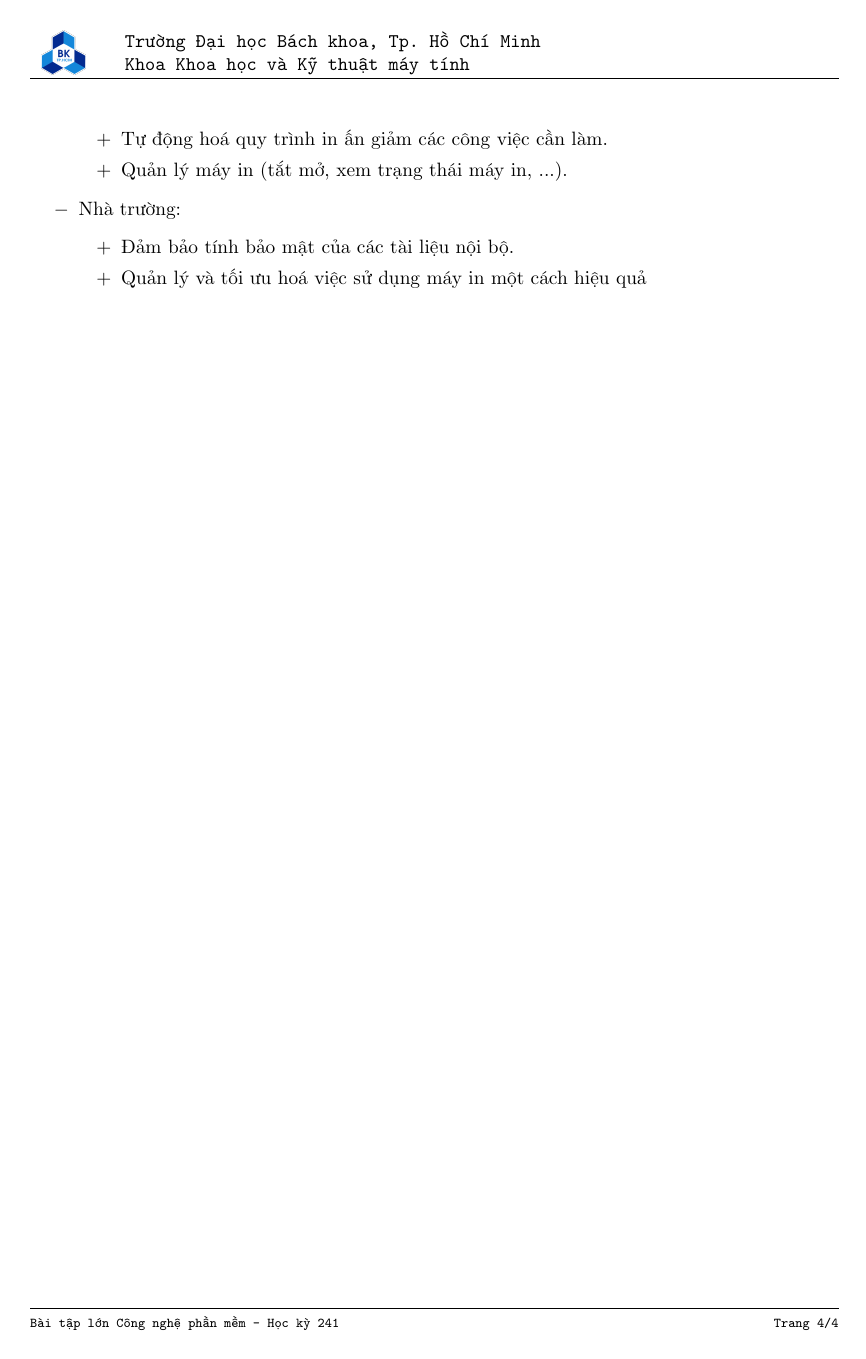
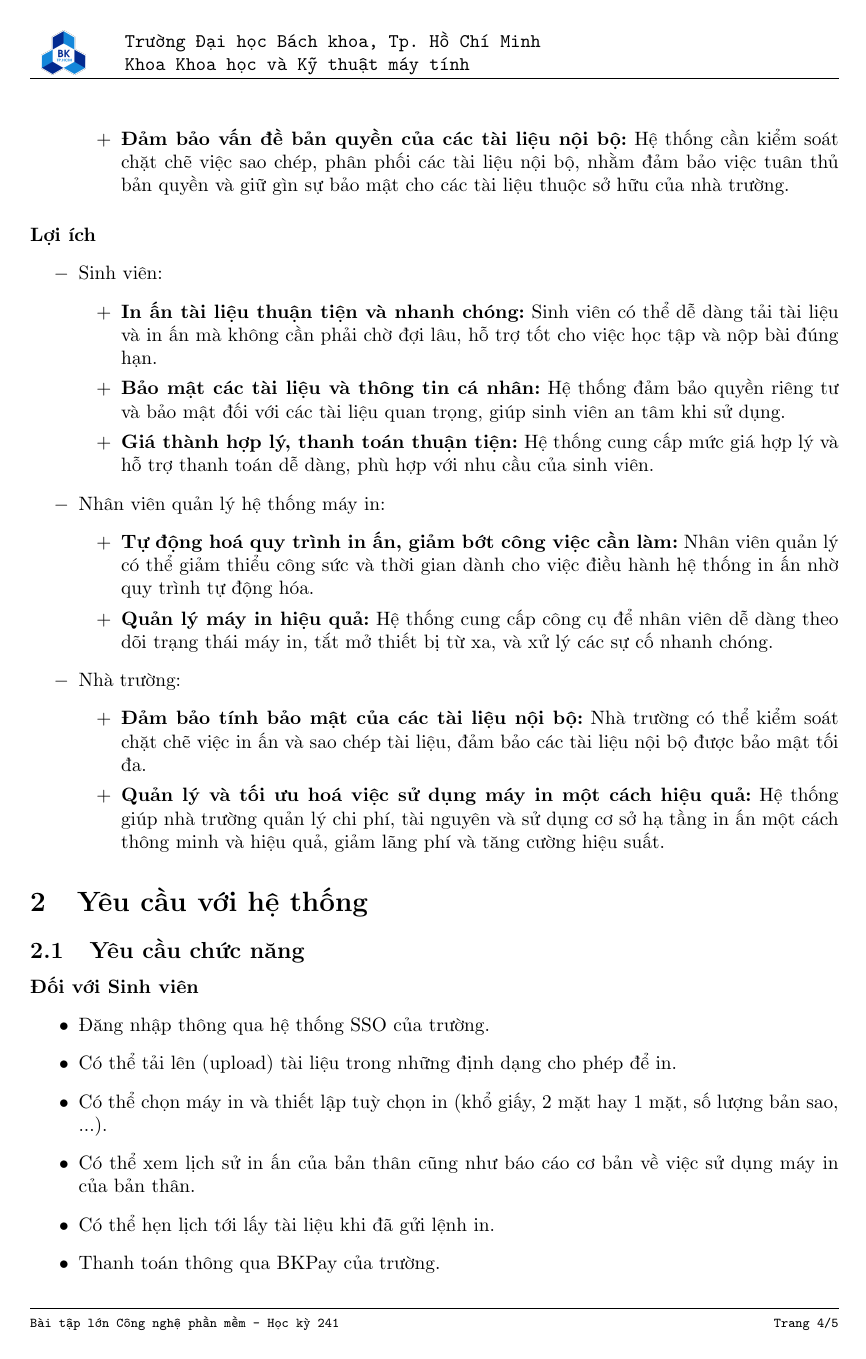
Before and after one commit to dinhduc0794/BTL_CNPM_student-smart-printing-service, a LaTeX document (report/main.tex): page 5 of 5 before the commit and page 5 of 6 after it. The pictures show the PDF file report/cnpm241.pdf that the author committed with the source.

Commit message:
Update report task 1.1 and 1.2

```diff
--- a/report/main.tex
+++ b/report/main.tex
@@ -199 +198,2 @@ Các bên liên quan: sinh viên, nhân viên quản lý hệ thống máy in (S
-Nhu cầu:
+\paragraph*{Các bên liên quan:}
+\begin{itemize}
@@ -199,0 +203,5 @@ Nhu cầu:
+\end{itemize}
+\paragraph*{Nhu cầu}
+\begin{itemize}
+    \item[$-$] Sinh viên cần một hệ thống in ấn đáp ứng các nhu cầu sau:
+    \begin{itemize}
@@ -200,38 +211,49 @@ Nhu cầu:
+    \end{itemize}
+    \item[$-$] Nhà trường:
+    \begin{itemize}
+        \item[$+$] \textbf{Tối ưu hóa việc sử dụng cơ sở hạ tầng in ấn:} Đảm bảo hệ thống in ấn hoạt động hiệu quả, tối ưu hóa việc sử dụng thiết bị và tài nguyên như giấy, mực in, từ đó giảm thiểu lãng phí và chi phí vận hành.
+        \item[$+$] \textbf{Theo dõi và quản lý việc in ấn:} Cần có hệ thống theo dõi chi tiết lượng in ấn, quản lý người dùng, và phân bổ hợp lý tài nguyên in ấn dựa trên nhu cầu sử dụng. Điều này giúp nhà trường dễ dàng quản lý chi phí và cải thiện hiệu suất in ấn tổng thể.
+        \item[$+$] \textbf{Đảm bảo vấn đề bản quyền của các tài liệu nội bộ:} Hệ thống cần kiểm soát chặt chẽ việc sao chép, phân phối các tài liệu nội bộ, nhằm đảm bảo việc tuân thủ bản quyền và giữ gìn sự bảo mật cho các tài liệu thuộc sở hữu của nhà trường.
+    \end{itemize}
+\end{itemize}
+\paragraph*{Lợi ích}
 \begin{itemize}
     \item[$-$] Sinh viên:
     \begin{itemize}
-        \item[$+$] In ấn tài liệu nhanh chóng.
-        \item[$+$] Bảo mật các tài liệu mà sinh viên upload lên để in.
-        \item[$+$] Quản lý thông tin in ấn (lịch sử, quản lý, số trang giấy, ...).
+        \item[$+$] \textbf{In ấn tài liệu thuận tiện và nhanh chóng:} Sinh viên có thể dễ dàng tải tài liệu và in ấn mà không cần phải chờ đợi lâu, hỗ trợ tốt cho việc học tập và nộp bài đúng hạn.
+        \item[$+$] \textbf{Bảo mật các tài liệu và thông tin cá nhân:} Hệ thống đảm bảo quyền riêng tư và bảo mật đối với các tài liệu quan trọng, giúp sinh viên an tâm khi sử dụng.
+        \item[$+$] \textbf{Giá thành hợp lý, thanh toán thuận tiện:} Hệ thống cung cấp mức giá hợp lý và hỗ trợ thanh toán dễ dàng, phù hợp với nhu cầu của sinh viên.
     \end{itemize}
     \item[$-$] Nhân viên quản lý hệ thống máy in:
     \begin{itemize}
-        \item[$+$] Chịu trách nhiệm cấu hình hệ thống.
-        \item[$+$] Quản lý máy in (tắt mở, xem trạng thái máy in, ...).
-        \item[$+$] Xử lý yêu cầu sinh viên.
+        \item[$+$] \textbf{Tự động hoá quy trình in ấn, giảm bớt công việc cần làm:} Nhân viên quản lý có thể giảm thiểu công sức và thời gian dành cho việc điều hành hệ thống in ấn nhờ quy trình tự động hóa.
+        \item[$+$] \textbf{Quản lý máy in hiệu quả:} Hệ thống cung cấp công cụ để nhân viên dễ dàng theo dõi trạng thái máy in, tắt mở thiết bị từ xa, và xử lý các sự cố nhanh chóng.
     \end{itemize}
     \item[$-$] Nhà trường:
     \begin{itemize}
-        \item[$+$] Tối ưu hóa việc sử dụng cơ sở hạ tầng in ấn.
-        \item[$+$] Lập các báo cáo dịnh kỳ để theo dõi và quản lý.
-        \item[$+$] Hỗ trợ và quản lý chung toàn hệ thống.
+        \item[$+$] \textbf{Đảm bảo tính bảo mật của các tài liệu nội bộ:} Nhà trường có thể kiểm soát chặt chẽ việc in ấn và sao chép tài liệu, đảm bảo các tài liệu nội bộ được bảo mật tối đa.
+        \item[$+$] \textbf{Quản lý và tối ưu hoá việc sử dụng máy in một cách hiệu quả:} Hệ thống giúp nhà trường quản lý chi phí, tài nguyên và sử dụng cơ sở hạ tầng in ấn một cách thông minh và hiệu quả, giảm lãng phí và tăng cường hiệu suất.
     \end{itemize}
 \end{itemize}
-Lợi ích:
+\section{Yêu cầu với hệ thống}
+\subsection{Yêu cầu chức năng}
+\paragraph*{Đối với Sinh viên}
 \begin{itemize}
-    \item[$-$] Sinh viên:
-    \begin{itemize}
-        \item[$+$] In ấn tài liệu thuật tiện và nhanh chóng.
-        \item[$+$] Bảo mật các tài liệu và thông tin cá nhân.
-        \item[$+$] Giá thành hợp lý, thanh toán thuận tiện.
-    \end{itemize}
-    \item[$-$] Nhân viên quản lý hệ thống máy in:
-    \begin{itemize}
-        \item[$+$] Tự động hoá quy trình in ấn giảm các công việc cần làm.
-        \item[$+$] Quản lý máy in (tắt mở, xem trạng thái máy in, ...).
-    \end{itemize}
-    \item[$-$] Nhà trường:
-    \begin{itemize}
-        \item[$+$] Đảm bảo tính bảo mật của các tài liệu nội bộ.
-        \item[$+$] Quản lý và tối ưu hoá việc sử dụng máy in một cách hiệu quả
-    \end{itemize}
+    \item Đăng nhập thông qua hệ thống SSO của trường.
+    \item Có thể tải lên (upload) tài liệu trong những định dạng cho phép để in.
+    \item Có thể chọn máy in và thiết lập tuỳ chọn in (khổ giấy, 2 mặt hay 1 mặt, số lượng bản sao, ...).
+    \item Có thể xem lịch sử in ấn của bản thân cũng như báo cáo cơ bản về việc sử dụng máy in của bản thân.
+    \item Có thể hẹn lịch tới lấy tài liệu khi đã gửi lệnh in.
+    \item Thanh toán thông qua BKPay của trường.
+\end{itemize}
+
+\paragraph*{Đối với Nhân viên quản lý hệ thống máy in}
+\begin{itemize}
+    \item Đăng nhập thông qua hệ thống SSO của trường.
+    \item Có thể quản lý máy in (thêm, kích hoạt, tạm dừng, ...).
+    \item Có thể xem được lịch sử in ấn của sinh viên.
+    \item Có thể quản lý sinh viên sử dụng dịch vụ (cấm dùng, tạm thời không cho phép dùng, ...).
+    \item Quản lý số trang in của mỗi sinh viên (cấp phát, thu hồi, ...).
+\end{itemize}
+\subsection{Yêu cầu phi chức năng}
+\begin{itemize}
```
Also changed, not shown: report/cnpm241.pdf, report/main.tex (24 more changed lines).
